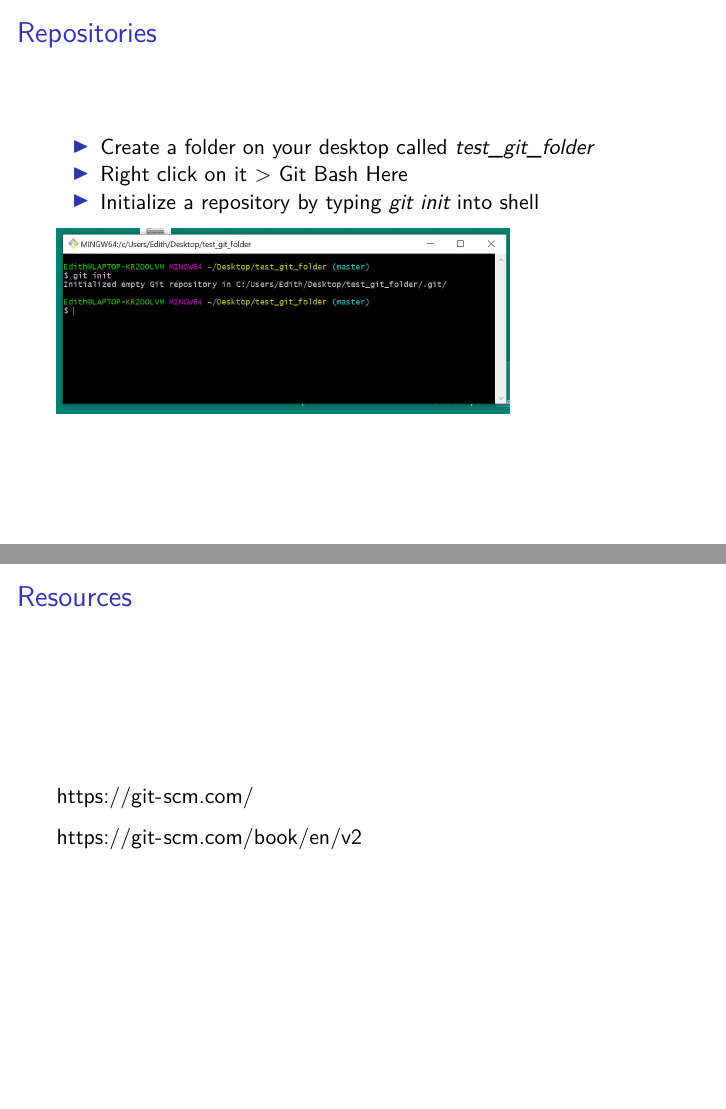
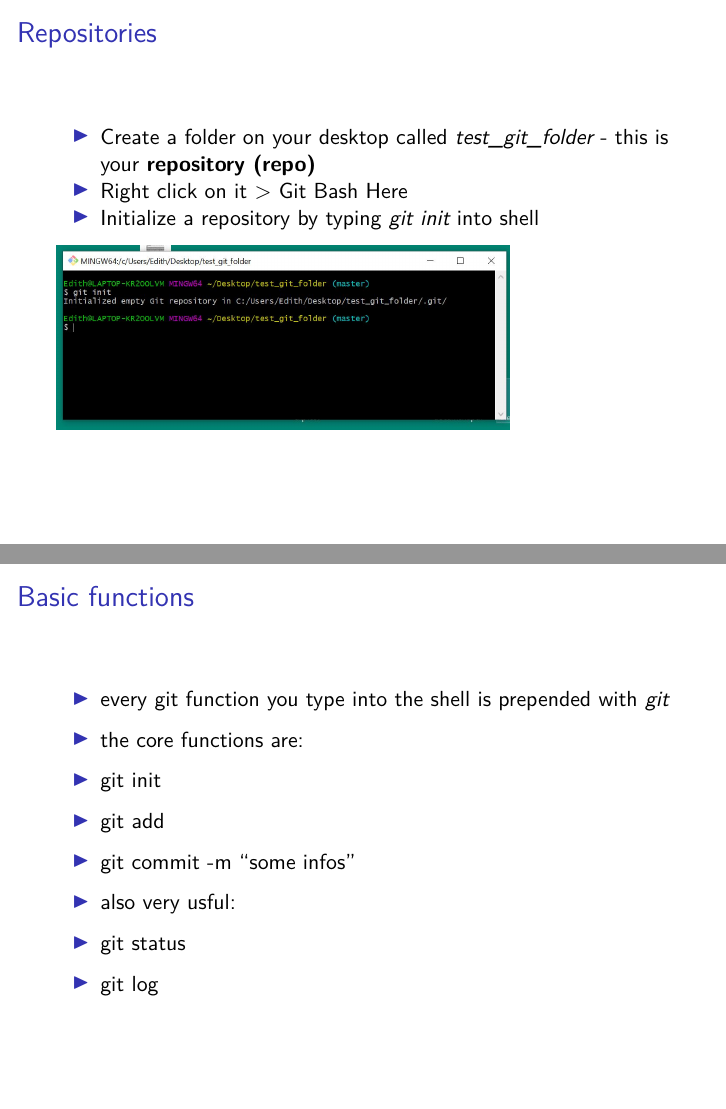
Before and after one commit to EdithScheifele/Workshop_2020_git, an R Markdown document (slides.Rmd): pages 8 and 9 of 9 before the commit and pages 8 and 9 of 10 after it, joined at a grey line. Rendered offline with R 4.5, knitr and Pandoc, then LaTeX, with nearby package versions.

Commit message:
add slide with basic git functions

````diff
--- a/slides.Rmd
+++ b/slides.Rmd
@@ -55,7 +55,7 @@ knitr::include_graphics(here("bash_shell.JPG"))
 
 ## Repositories
 
-- Create a folder on your desktop called *test_git_folder*
+- Create a folder on your desktop called *test_git_folder*  - this is your **repository (repo)**
 - Right click on it > Git Bash Here
 - Initialize a repository by typing *git init* into shell
 
@@ -63,6 +63,18 @@ knitr::include_graphics(here("bash_shell.JPG"))
 knitr::include_graphics(here("git_init.JPG"))
 ```
 
+## Basic functions
+
+- every git function you type into the shell is prepended with *git*
+
+- the core functions are:
+ + git init
+ + git add
+ + git commit -m "some infos"
+
+- also very usful:
+ + git status
+ + git log
 
 ## Resources
 
````
